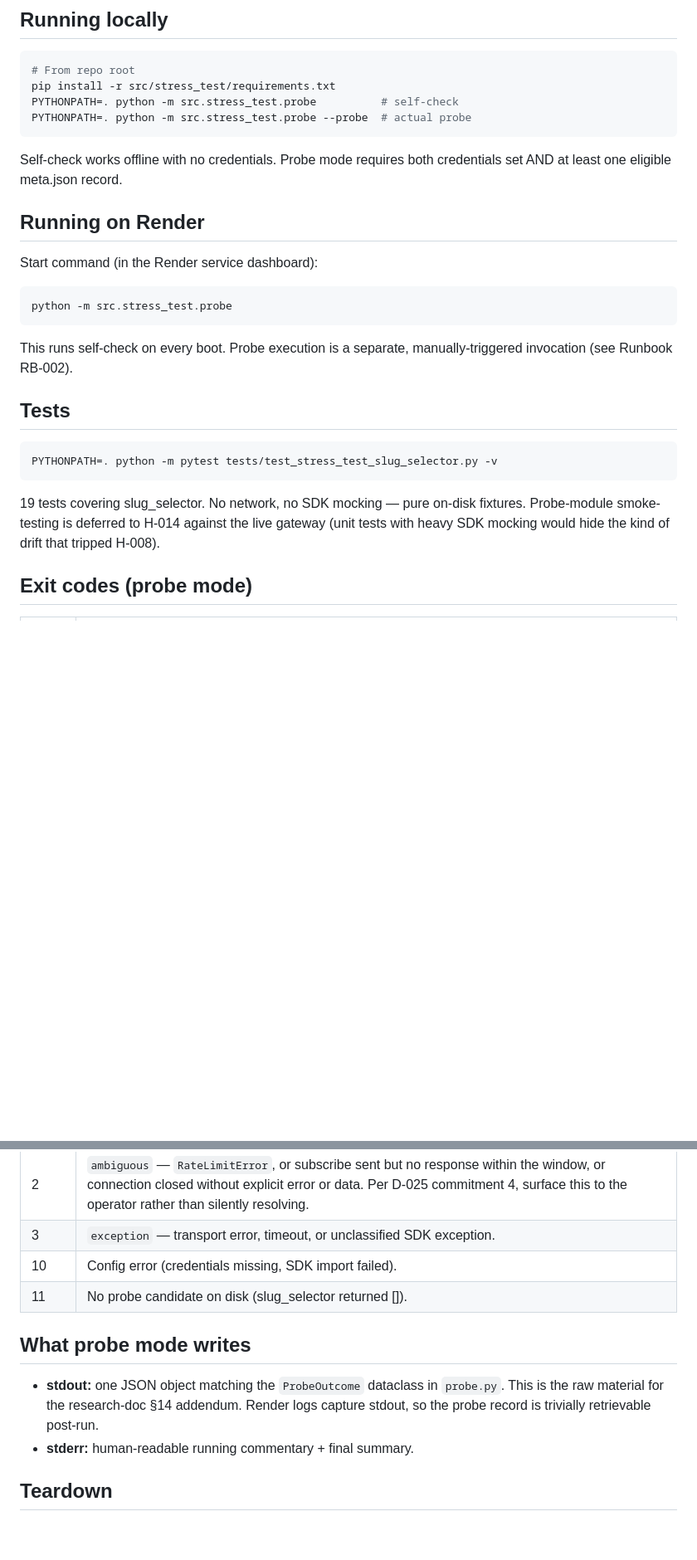
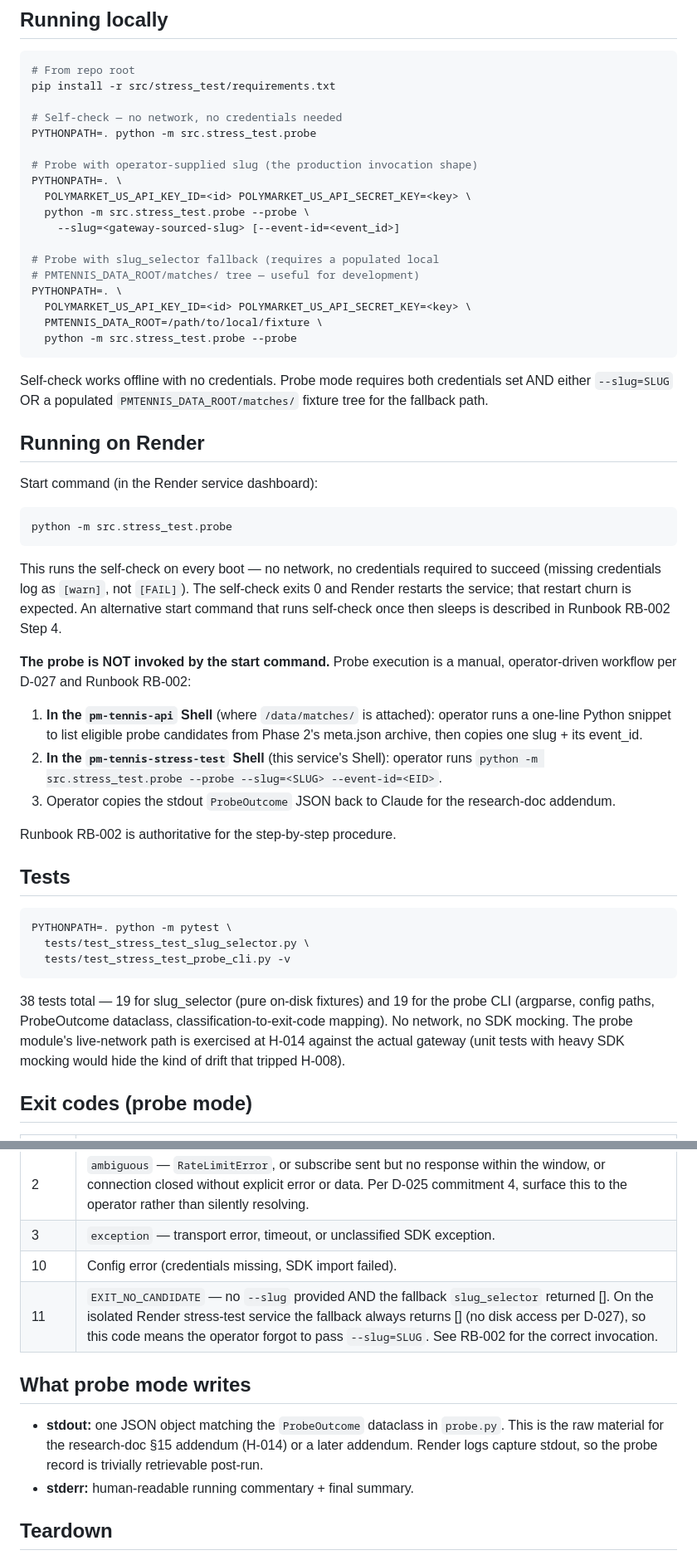
Before and after one commit to peterlitton/pm-tennis, a Markdown page: src/stress_test/README.md, 2 parts joined by grey strips. Shown at 83% size. Rendered like a GitHub page; blank space fills up the shorter version.

````diff
--- a/src/stress_test/README.md
+++ b/src/stress_test/README.md
@@ -81,12 +119,27 @@ Linux/x86_64 + CPython 3.12; no compile required on Render.
 ```bash
 # From repo root
 pip install -r src/stress_test/requirements.txt
-PYTHONPATH=. python -m src.stress_test.probe          # self-check
-PYTHONPATH=. python -m src.stress_test.probe --probe  # actual probe
+
+# Self-check — no network, no credentials needed
+PYTHONPATH=. python -m src.stress_test.probe
+
+# Probe with operator-supplied slug (the production invocation shape)
+PYTHONPATH=. \
+  POLYMARKET_US_API_KEY_ID=<id> POLYMARKET_US_API_SECRET_KEY=<key> \
+  python -m src.stress_test.probe --probe \
+    --slug=<gateway-sourced-slug> [--event-id=<event_id>]
+
+# Probe with slug_selector fallback (requires a populated local
+# PMTENNIS_DATA_ROOT/matches/ tree — useful for development)
+PYTHONPATH=. \
+  POLYMARKET_US_API_KEY_ID=<id> POLYMARKET_US_API_SECRET_KEY=<key> \
+  PMTENNIS_DATA_ROOT=/path/to/local/fixture \
+  python -m src.stress_test.probe --probe
 ```
 
 Self-check works offline with no credentials. Probe mode requires both
-credentials set AND at least one eligible meta.json record.
+credentials set AND either `--slug=SLUG` OR a populated
+`PMTENNIS_DATA_ROOT/matches/` fixture tree for the fallback path.
 
 ## Running on Render
 
@@ -96,18 +149,40 @@ Start command (in the Render service dashboard):
 python -m src.stress_test.probe
 ```
 
-This runs self-check on every boot. Probe execution is a separate,
-manually-triggered invocation (see Runbook RB-002).
+This runs the self-check on every boot — no network, no credentials
+required to succeed (missing credentials log as `[warn]`, not `[FAIL]`).
+The self-check exits 0 and Render restarts the service; that restart
+churn is expected. An alternative start command that runs self-check
+once then sleeps is described in Runbook RB-002 Step 4.
+
+**The probe is NOT invoked by the start command.** Probe execution is
+a manual, operator-driven workflow per D-027 and Runbook RB-002:
+
+1. **In the `pm-tennis-api` Shell** (where `/data/matches/` is
+   attached): operator runs a one-line Python snippet to list eligible
+   probe candidates from Phase 2's meta.json archive, then copies one
+   slug + its event_id.
+2. **In the `pm-tennis-stress-test` Shell** (this service's Shell):
+   operator runs `python -m src.stress_test.probe --probe
+   --slug=<SLUG> --event-id=<EID>`.
+3. Operator copies the stdout `ProbeOutcome` JSON back to Claude for
+   the research-doc addendum.
+
+Runbook RB-002 is authoritative for the step-by-step procedure.
 
 ## Tests
 
 ```bash
-PYTHONPATH=. python -m pytest tests/test_stress_test_slug_selector.py -v
+PYTHONPATH=. python -m pytest \
+  tests/test_stress_test_slug_selector.py \
+  tests/test_stress_test_probe_cli.py -v
 ```
 
-19 tests covering slug_selector. No network, no SDK mocking — pure
-on-disk fixtures. Probe-module smoke-testing is deferred to H-014 against
-the live gateway (unit tests with heavy SDK mocking would hide the kind
+38 tests total — 19 for slug_selector (pure on-disk fixtures) and 19
+for the probe CLI (argparse, config paths, ProbeOutcome dataclass,
+classification-to-exit-code mapping). No network, no SDK mocking. The
+probe module's live-network path is exercised at H-014 against the
+actual gateway (unit tests with heavy SDK mocking would hide the kind
 of drift that tripped H-008).
 
 ## Exit codes (probe mode)
@@ -119,14 +194,14 @@ of drift that tripped H-008).
 | 2 | `ambiguous` — `RateLimitError`, or subscribe sent but no response within the window, or connection closed without explicit error or data. Per D-025 commitment 4, surface this to the operator rather than silently resolving. |
 | 3 | `exception` — transport error, timeout, or unclassified SDK exception. |
 | 10 | Config error (credentials missing, SDK import failed). |
-| 11 | No probe candidate on disk (slug_selector returned []). |
+| 11 | `EXIT_NO_CANDIDATE` — no `--slug` provided AND the fallback `slug_selector` returned []. On the isolated Render stress-test service the fallback always returns [] (no disk access per D-027), so this code means the operator forgot to pass `--slug=SLUG`. See RB-002 for the correct invocation. |
 
 ## What probe mode writes
 
 - **stdout:** one JSON object matching the `ProbeOutcome` dataclass in
-  `probe.py`. This is the raw material for the research-doc §14 addendum.
-  Render logs capture stdout, so the probe record is trivially retrievable
-  post-run.
+  `probe.py`. This is the raw material for the research-doc §15
+  addendum (H-014) or a later addendum. Render logs capture stdout, so
+  the probe record is trivially retrievable post-run.
 - **stderr:** human-readable running commentary + final summary.
 
 ## Teardown
````
Also changed, not shown: other parts of src/stress_test/README.md (+55 -17 lines).
